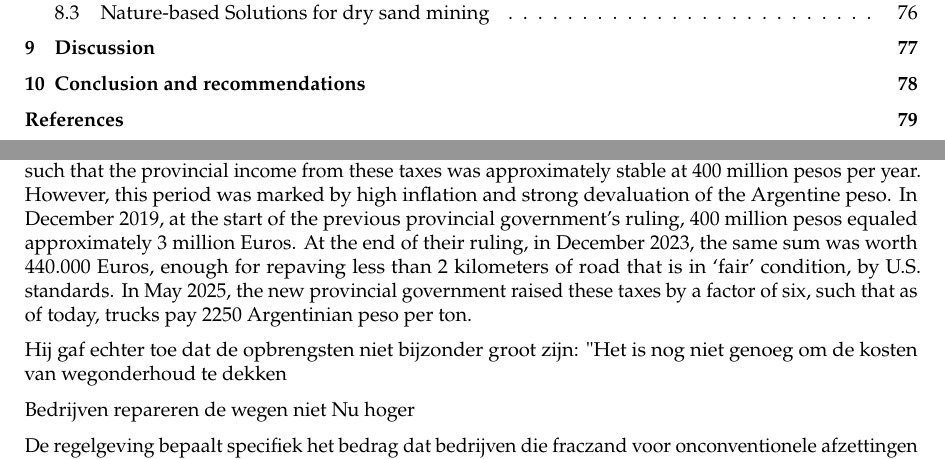
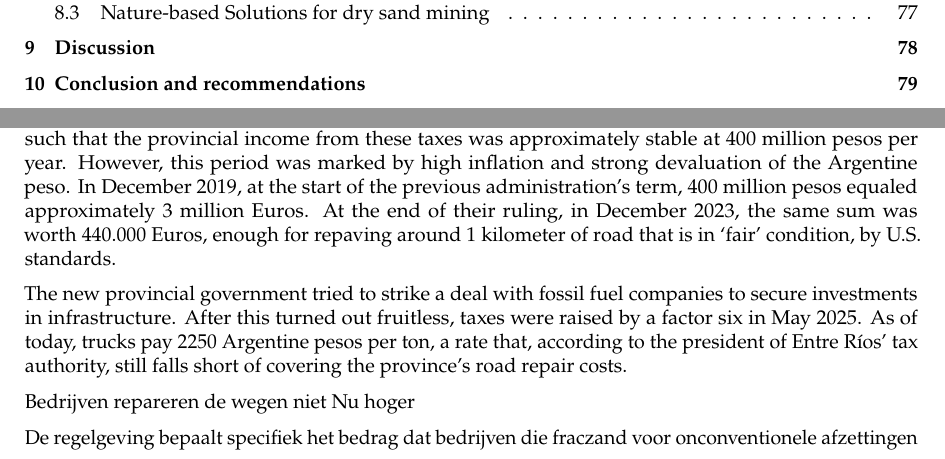
Before and after one commit to Njeapp2/bibtex, a LaTeX thesis (report.tex, which reads mainmatter/5-SandExtraction.tex): two parts of pages 5 and 54 of 115 before the commit and two parts of pages 5 and 54 of 114 after it, joined at a grey line, cut so that both start at the same text. Compiled offline with pdfLaTeX.

Commit message:
Update on Overleaf.

```diff
--- a/mainmatter/5-SandExtraction.tex
+++ b/mainmatter/5-SandExtraction.tex
@@ -320,9 +320,10 @@ In the short term, sand mining can contribute to the economic development of the
 
 The Argentinian mining codes dictate that so-called `third-category mines', such as silica sand mines, belong solely to the owner. The government therefore does not receive royalties for exploitation of the areas but instead charges taxes based on volumes \autocite{novasImpactoAmbientalOculto2022}. Instead, the mayor and YPF mine manager indicated that both provincial and municipal taxes are in place. The transport is taxed and each truck pays a tax based on the mass it carries.
 
-From 2019 until 2023, the provincial government of Entre Ríos chose to not adjust the mining taxes, such that the provincial income from these taxes was approximately stable at 400 million pesos per year. However, this period was marked by high inflation and strong devaluation of the Argentine peso. In December 2019, at the start of the previous provincial government's ruling, 400 million pesos equaled approximately 3 million Euros. At the end of their ruling, in December 2023, the same sum was worth 440.000 Euros, enough for repaving less than 2 kilometers of road that is in `fair' condition, by U.S. standards. In May 2025, the new provincial government raised these taxes by a factor of six, such that as of today, trucks pay 2250  Argentinian peso per ton.
+From 2019 until 2023, the provincial government of Entre Ríos chose to not adjust the mining taxes, such that the provincial income from these taxes was approximately stable at 400 million pesos per year. However, this period was marked by high inflation and strong devaluation of the Argentine peso. In December 2019, at the start of the previous administration's term, 400 million pesos equaled approximately 3 million Euros. At the end of their ruling, in December 2023, the same sum was worth 440.000 Euros, enough for repaving around 1 kilometer of road that is in `fair' condition, by U.S. standards.
 
-Hij gaf echter toe dat de opbrengsten niet bijzonder groot zijn: "Het is nog niet genoeg om de kosten van wegonderhoud te dekken
+The new provincial government tried to strike a deal with fossil fuel companies to secure investments in infrastructure. After this turned out fruitless, taxes were raised by a factor six in May 2025. As of today, trucks pay 2250 Argentine pesos per ton, a rate that, according to the president of Entre Ríos’ tax authority, still falls short of covering the province’s road repair costs.
+
 
 
 
```
Also changed, not shown: group.bib (+2 -2 lines).
